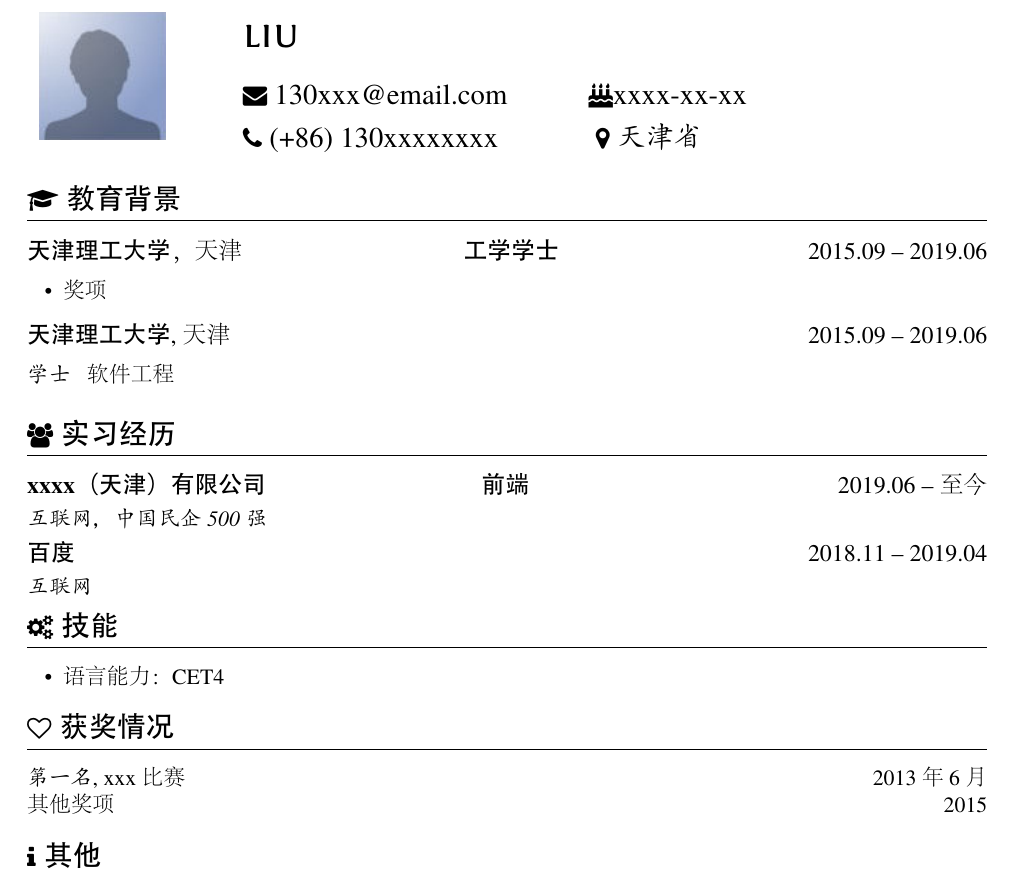
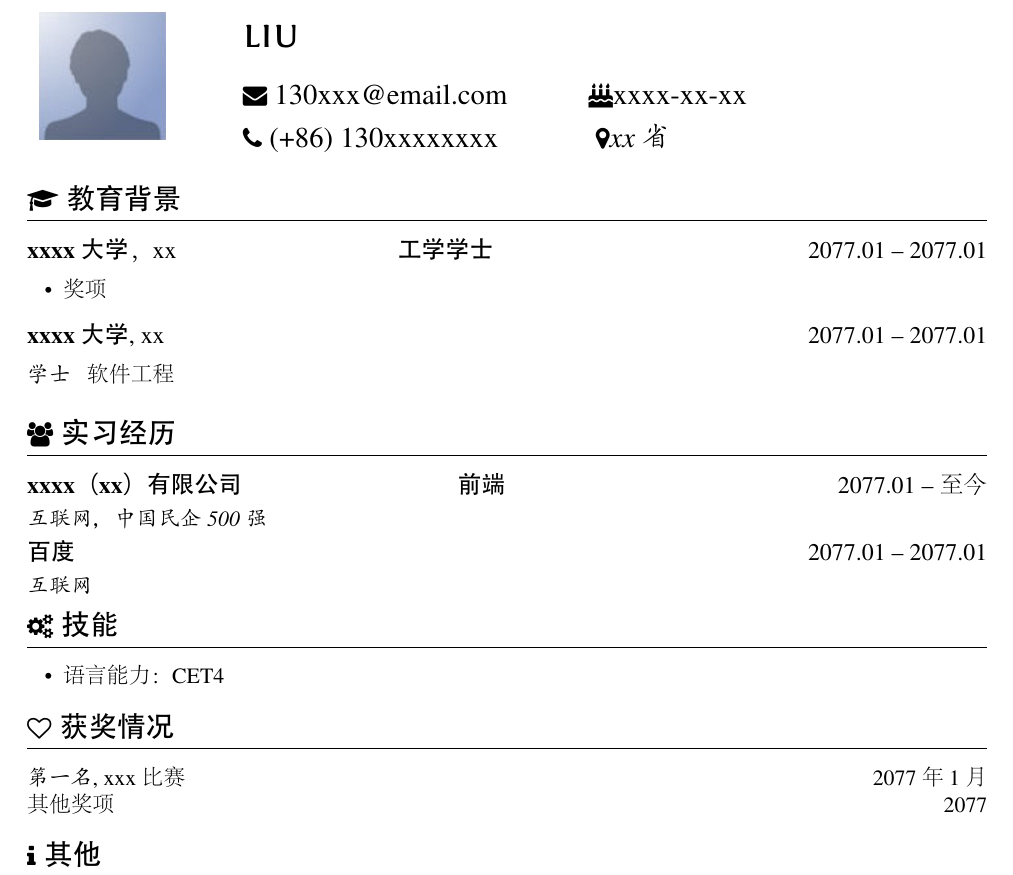
Before and after one commit to BBBigCat/IResume, a LaTeX CV (pic_resume/pic_resume.tex): part of the page, cut so that both start at the same text. The pictures show the PDF file pic_resume/pic_resume.pdf that the author committed with the source.

Commit message:
chore: change content

```diff
--- a/pic_resume/pic_resume.tex
+++ b/pic_resume/pic_resume.tex
@@ -25,7 +25,7 @@
     & \email{130xxx@email.com}
     & \hspace{2em}{\faBirthdayCake{xxxx-xx-xx}} \\
     & \phone{(+86) 130xxxxxxxx} &
-    \hspace{2em} {\textit{\faMapMarker{天津省}}} \\
+    \hspace{2em} {\textit{\faMapMarker{xx省}}} \\
     & \\
   \end{tabu}
    \end{onehalfspacing}
@@ -33,25 +33,25 @@
 }
 \vspace{-4ex}
 \section{\faGraduationCap\  教育背景}
-\datedsubsection{\textbf{天津理工大学}，天津 \hspace{9em}\textbf{工学学士}}{2015.09 -- 2019.06}
+\datedsubsection{\textbf{xxxx大学}，xx \hspace{9em}\textbf{工学学士}}{2077.01 -- 2077.01}
 \begin{onehalfspacing}
 \begin{itemize}
   \item 奖项
 \end{itemize}
 \end{onehalfspacing}
-\datedsubsection{\textbf{天津理工大学}, 天津} {2015.09 -- 2019.06}
+\datedsubsection{\textbf{xxxx大学}, xx} {2077.01 -- 2077.01}
 \begin{onehalfspacing}
   \role{学士}{软件工程}
 \end{onehalfspacing}
 
 \section{\faUsers\ 实习经历}
-\datedsubsection{\textbf{xxxx（天津）有限公司}\hspace{9em}\textbf{前端} }{2019.06 -- 至今}
+\datedsubsection{\textbf{xxxx（xx）有限公司}\hspace{9em}\textbf{前端} }{2077.01 -- 至今}
 \role{互联网，中国民企500强}\
 \vspace{-2ex}
 \begin{onehalfspacing}
 \end{onehalfspacing}
 
-\datedsubsection{\textbf{百度}}{2018.11 -- 2019.04}
+\datedsubsection{\textbf{百度}}{2077.01 -- 2077.01}
 \role{互联网}\
 \vspace{-2ex}
 \begin{onehalfspacing}
@@ -65,8 +65,8 @@
 
 %\end{document}
 \section{\faHeartO\ 获奖情况}
-\datedline{\textit{第一名}, xxx 比赛}{2013 年6 月}
-\datedline{其他奖项}{2015}
+\datedline{\textit{第一名}, xxx 比赛}{2077 年1月}
+\datedline{其他奖项}{2077}
 
 \section{\faInfo\ 其他}
 % increase linespacing [parsep=0.5ex]
```
Also changed, not shown: README.md, images/demo.jpg (deleted), images/image.png (added), pic_resume/pic_resume.pdf, 4 other files.
